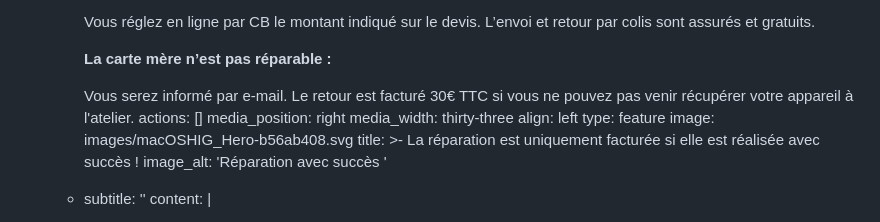
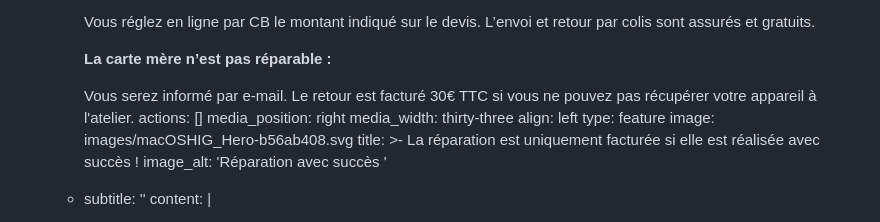
Before and after one commit to EtienneDesportes/Reset-Lab, a Markdown page: src/pages/reparation.md, the part around the change. Drawn GitHub-style.

```diff
--- a/src/pages/reparation.md
+++ b/src/pages/reparation.md
@@ -13,7 +13,7 @@ sections:
           **La carte mère n’est pas réparable :**
 
           Vous serez informé par e-mail. Le retour est facturé
-          30€ TTC si vous ne pouvez pas venir récupérer votre appareil à l'atelier.
+          30€ TTC si vous ne pouvez pas récupérer votre appareil à l'atelier.
         actions: []
         media_position: right
         media_width: thirty-three
```
